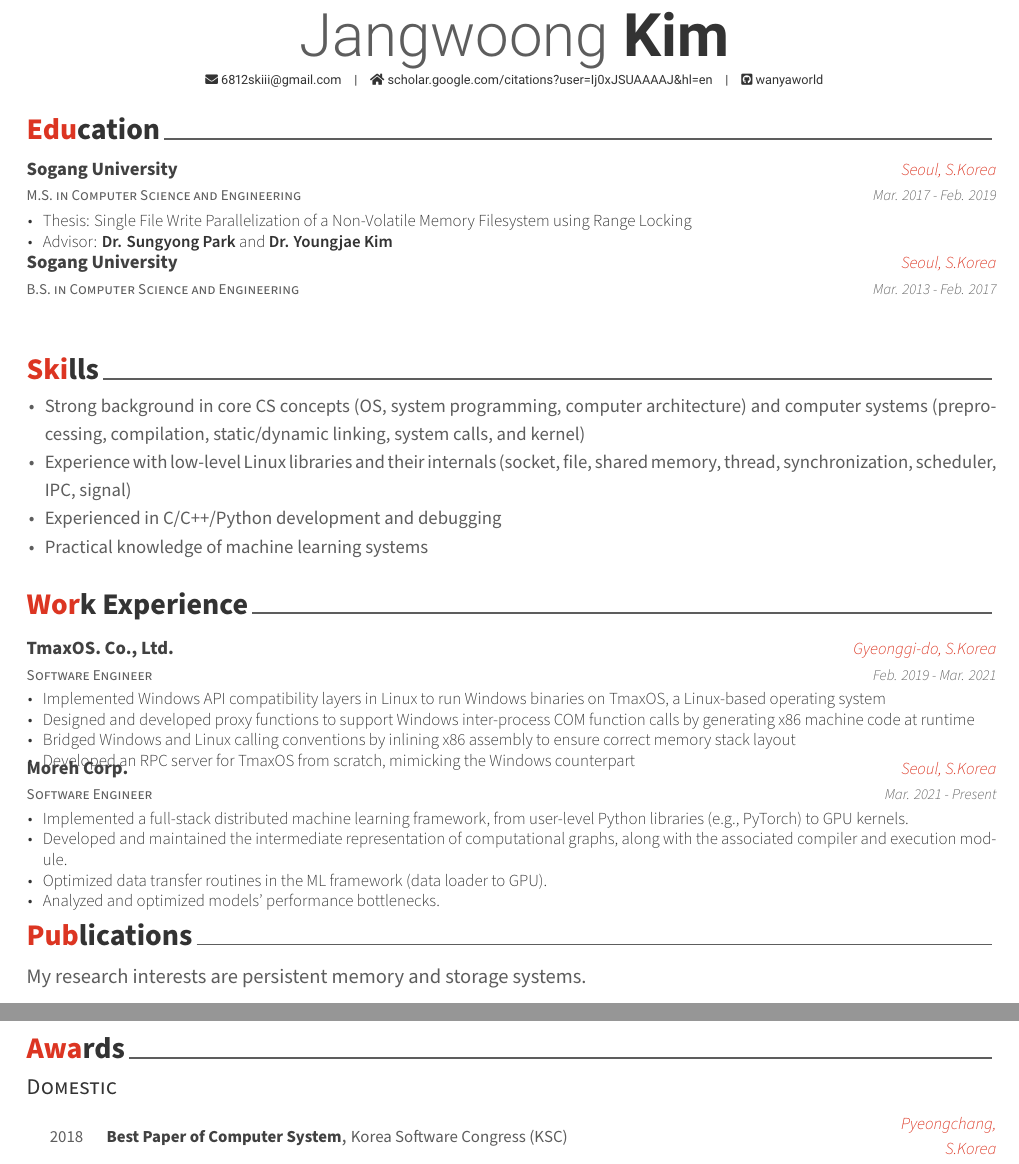
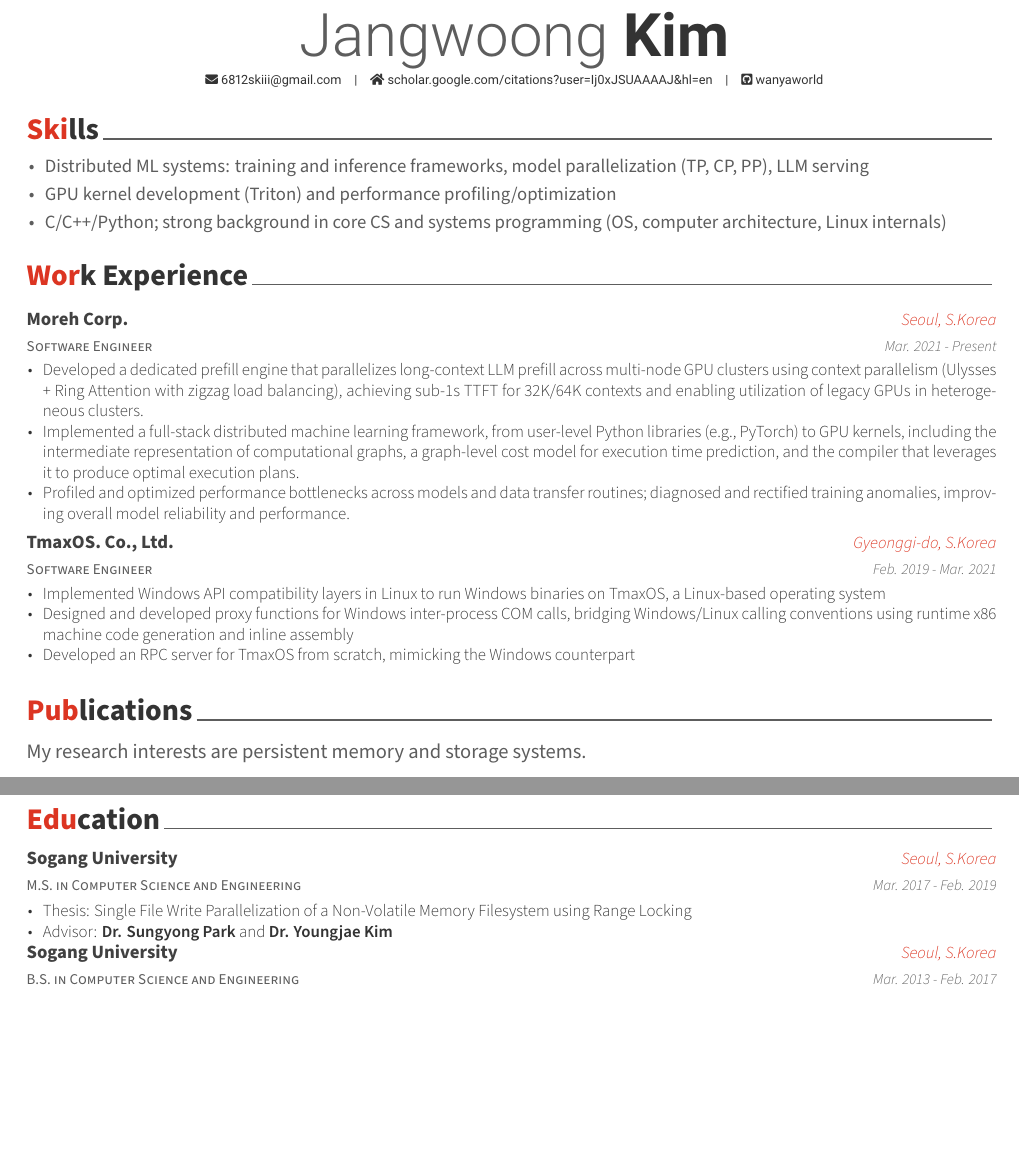
Before and after one commit to wanyaworld/cv, a LaTeX CV (cv.tex, which reads cv/experiences.tex, cv/skills.tex): two parts of pages 1 and 2 of 2, joined at a grey line, cut so that both start at the same text, the shorter picture padded with empty space. Compiled offline with XeLaTeX.

Commit message:
Add experiences

```diff
--- a/cv.tex
+++ b/cv.tex
@@ -99,11 +99,12 @@
 %	CV/RESUME CONTENT
 %	Each section is imported separately, open each file in turn to modify content
 %-------------------------------------------------------------------------------
-\input{cv/education.tex}
+
 \input{cv/skills.tex}
 \input{cv/experiences.tex}
 \input{cv/publications.tex}
-\input{cv/awards.tex}
+\input{cv/education.tex}
+%\input{cv/awards.tex}
 
 
 
--- a/cv/experiences.tex
+++ b/cv/experiences.tex
@@ -1,6 +1,7 @@
 %-------------------------------------------------------------------------------
 %	SECTION TITLE
 %-------------------------------------------------------------------------------
+\vspace{4mm}
 \cvsection{Work Experience}
 
 
@@ -10,6 +11,22 @@
 \begin{cventries}
 
 %---------------------------------------------------------
+
+  \cventry
+    {Software Engineer} % Job title
+    {Moreh Corp.} % Organization
+    {Seoul, S.Korea} % Location
+    {Mar. 2021 - Present} % Date(s)
+    {
+      \begin{cvitems} % Description(s) of tasks/responsibilities
+        \item {Developed a dedicated prefill engine that parallelizes long-context LLM prefill across multi-node GPU clusters using context parallelism (Ulysses + Ring Attention with zigzag load balancing), achieving sub-1s TTFT for 32K/64K contexts and enabling utilization of legacy GPUs in heterogeneous clusters.}
+        \item {Implemented a full-stack distributed machine learning framework, from user-level Python libraries (e.g., PyTorch) to GPU kernels, including the intermediate representation of computational graphs, a graph-level cost model for execution time prediction, and the compiler that leverages it to produce optimal execution plans.}
+        \item {Profiled and optimized performance bottlenecks across models and data transfer routines; diagnosed and rectified training anomalies, improving overall model reliability and performance.}
+      \end{cvitems}
+    }
+
+%---------------------------------------------------------
+\vspace{4mm}
   \cventry
     {Software Engineer} % Job title
     {\mycompany{}. Co., Ltd.} % Organization
@@ -18,26 +35,11 @@
     {
       \begin{cvitems} % Description(s) of tasks/responsibilities
         \item {Implemented Windows API compatibility layers in Linux to run Windows binaries on \mycompany{}, a Linux-based operating system}
-	\item {Designed and developed proxy functions to support Windows inter-process COM function calls by generating x86 machine code at runtime}
-	\item {Bridged Windows and Linux calling conventions by inlining x86 assembly to ensure correct memory stack layout}
+	\item {Designed and developed proxy functions for Windows inter-process COM calls, bridging Windows/Linux calling conventions using runtime x86 machine code generation and inline assembly}
 	\item {Developed an RPC server for \mycompany{} from scratch, mimicking the Windows counterpart}
       \end{cvitems}
     }
 
 %---------------------------------------------------------
-  \cventry
-    {Software Engineer} % Job title
-    {Moreh Corp.} % Organization
-    {Seoul, S.Korea} % Location
-    {Mar. 2021 - Present} % Date(s)
-    {
-      \begin{cvitems} % Description(s) of tasks/responsibilities
-        \item {Implemented a full-stack distributed machine learning framework, from user-level Python libraries (e.g., PyTorch) to GPU kernels.}
-        \item {Developed and maintained the intermediate representation of computational graphs, along with the associated compiler and execution module.}
-	\item {Optimized data transfer routines in the ML framework (data loader to GPU).}
-        \item {Analyzed and optimized models' performance bottlenecks.}
-      \end{cvitems}
-    }
-
-%---------------------------------------------------------
 \end{cventries}
+\vspace{4mm}
--- a/cv/skills.tex
+++ b/cv/skills.tex
@@ -15,12 +15,9 @@
 \begin{small}
     {
       \begin{cvitems} % Description(s) of tasks/responsibilities
-        \item {Strong background in core CS concepts (OS, system programming, computer architecture) and computer systems (preprocessing, compilation, static/dynamic linking, system calls, and kernel)}
-	\item {Experience with low-level Linux libraries and their internals (socket, file, shared memory, thread, synchronization, scheduler, IPC, signal)}
-	\item {Experienced in C/C++/Python development and debugging}
-	\item {Practical knowledge of machine learning systems}
-	%\item {Ability to identify performance bottleneck and correctness fitfall of machine learning model.}
-	\newline
+        \item {Distributed ML systems: training and inference frameworks, model parallelization (TP, CP, PP), LLM serving}
+	\item {GPU kernel development (Triton) and performance profiling/optimization}
+	\item {C/C++/Python; strong background in core CS and systems programming (OS, computer architecture, Linux internals)}
       \end{cvitems}
     }
 \end{small}
```
